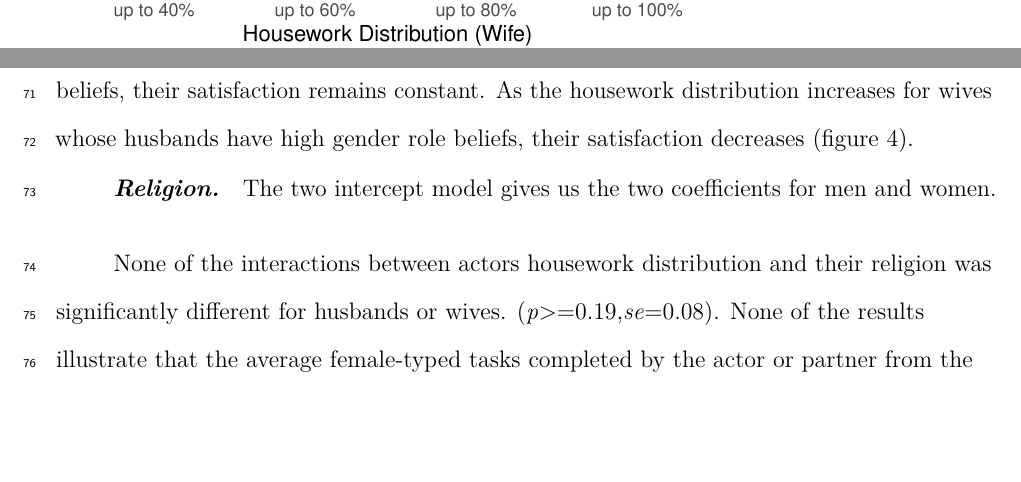
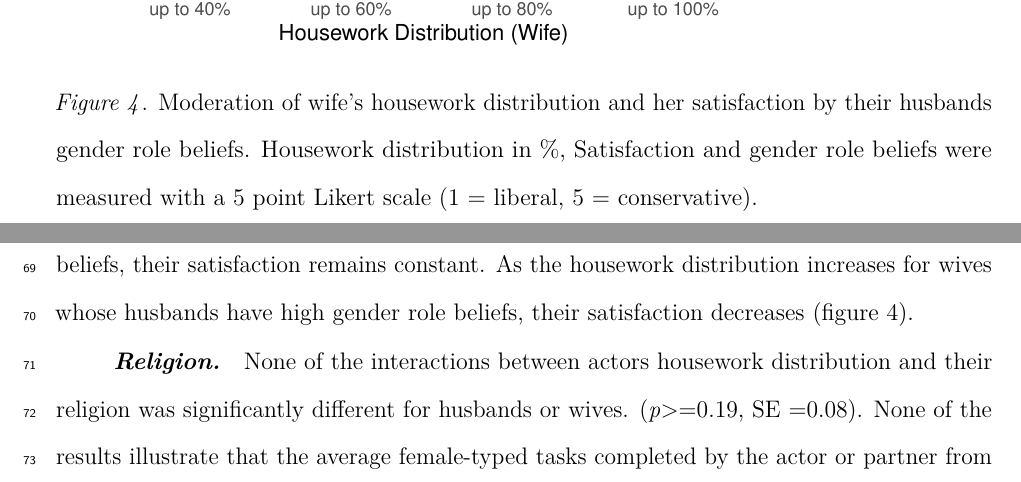
Before and after one commit to agoswa/housework_analysis, a LaTeX paper (results.tex): two parts of pages 5 and 6 of 7 before the commit and two parts of pages 5 and 6 of 8 after it, joined at a grey line, cut so that both start at the same text, the shorter picture padded with empty space. Compiled offline with pdfLaTeX.

Commit message:
trying to fix spacing

```diff
--- a/results.tex
+++ b/results.tex
@@ -232,12 +237,16 @@ All other paths were not significantly related to each other (INCLUDE LOWEST OF
+\end{figure}
+
+
+
+\begin{figure}
+\centering
 \includegraphics{results_files/figure-latex/unnamed-chunk-13-1.pdf}
+\caption{\label{fig:unnamed-chunk-13}Moderation of wife's housework distribution and her satisfaction by their husbands gender role beliefs. Housework distribution in \%, Satisfaction and gender role beliefs were measured with a 5 point Likert scale (1 = liberal, 5 = conservative).}
+\end{figure}
 
 (I DON'T UNDERSTAND THIS SENTENCE/SECTION. WHAT IS DESCRIBED HERE? THAT MUST BE CLEAR AND RELATED TO A FIGURE ETC.)(By design gender is a moderator, so explaining gender differences) Only looking at the three way interactions with gender we found two significant gender differences in the moderation effects. The interaction between actors housework distribution and their own gender role beliefs was significantly different for husbands and wives with an estimate of 0.06 (\emph{p} = 0.03). The moderation effect of ones own gender role beliefs was 0.06 units higher for women than men meaning the moderation effect of gender role beliefs had a significantly larger positive effect on satisfaction for wives than for husbands.
 
 In addition the interaction between actors housework distribution and their partners gender role beliefs was significantly different for husbands and wives with an estimate of -0.08(\emph{p} = 0.01).The moderation effect of ones partners gender role beliefs was -0.08 units lower for women than men meaning the moderation effect of her husbands gender role beliefs had a significantly larger negative effect on satisfaction compared to how her gender role beliefs effected the relationship between housework distribution and satisfaction for her husband.
-
-
-
-
 
 Wives who have low gender role beliefs, which means they are more liberal, reported a lower satisfaction with an increasing amount of housework they had to do. Women with more conservative gender role beliefs (high) did not show a significant decrease in satisfaction with an increasing amount of housework (figure 3).
 
@@ -246,9 +255,7 @@ As the housework distribution increases for wives whose husbands have low gender
 \hypertarget{religion}{%
 \paragraph{Religion}\label{religion}}
 
-The two intercept model gives us the two coefficients for men and women.
-
-None of the interactions between actors housework distribution and their religion was significantly different for husbands or wives. (\emph{p}\textgreater=0.19,\emph{se}=0.08). None of the results illustrate that the average female-typed tasks completed by the actor or partner from the husband and wife's perspective was related to their religion.
+None of the interactions between actors housework distribution and their religion was significantly different for husbands or wives. (\emph{p}\textgreater=0.19, SE =0.08). None of the results illustrate that the average female-typed tasks completed by the actor or partner from the husband and wife's perspective was related to their religion.
 
 \hypertarget{exploratory-results}{%
 \subsection{Exploratory Results}\label{exploratory-results}}
```
Also changed, not shown: results.pdf, results_files/figure-latex/unnamed-chunk-12-1.pdf, results_files/figure-latex/unnamed-chunk-13-1.pdf, results.tex (5 more changed lines), 1 other file.
